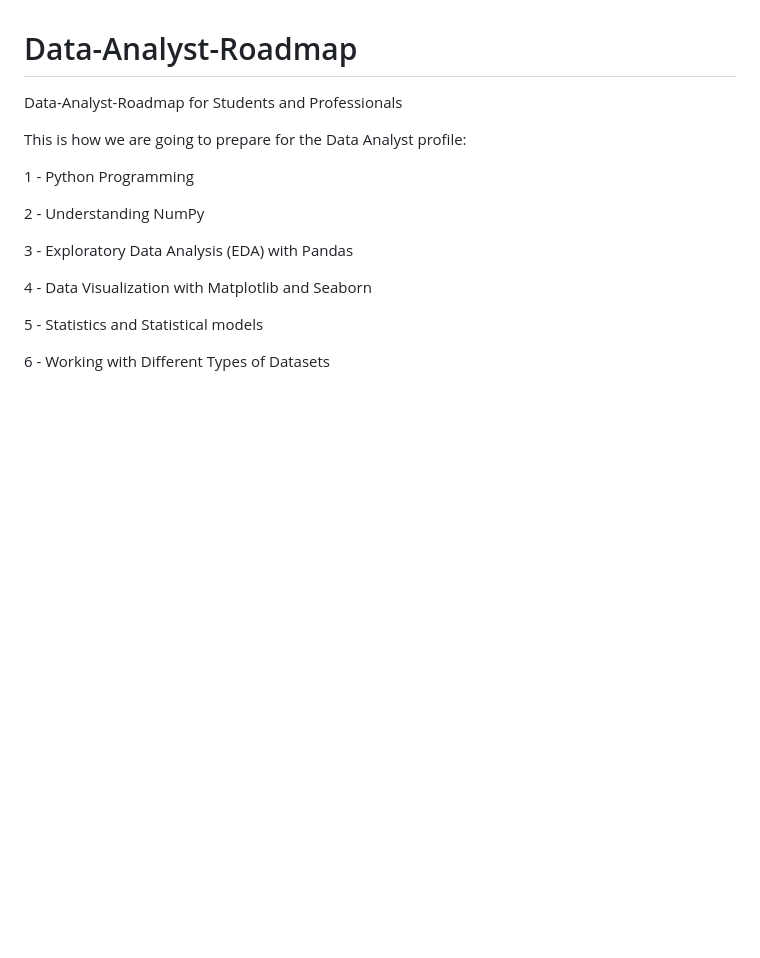
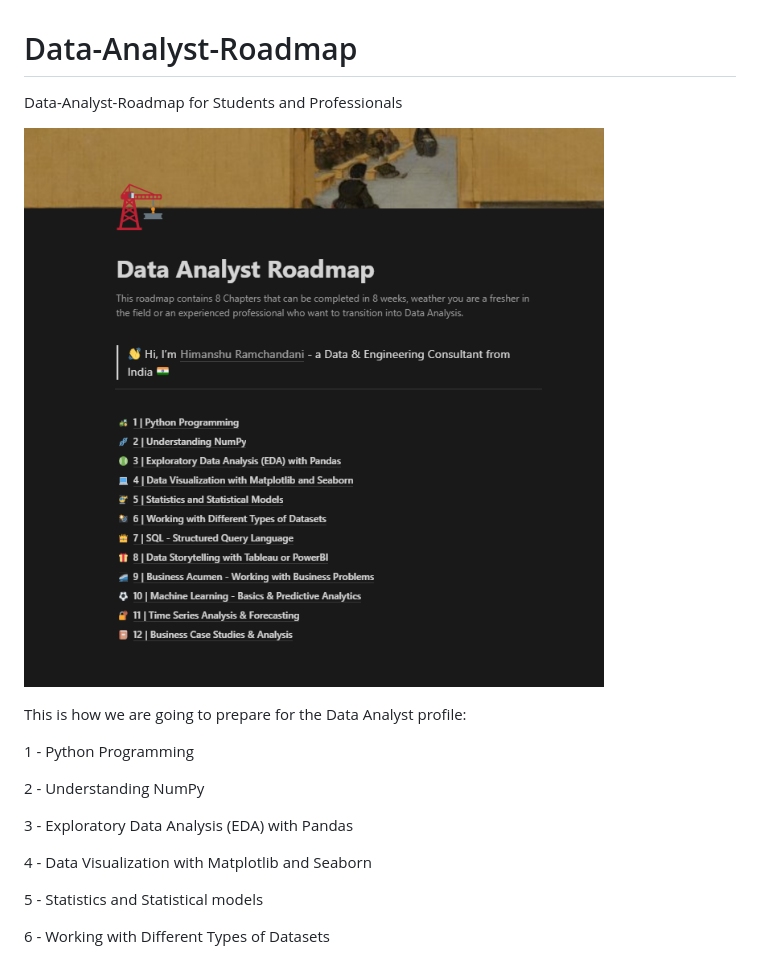
Before and after one commit to hemansnation/Data-Analyst-Roadmap, a Markdown page: README.md, the part around the change. Drawn GitHub-style; blank space fills up the shorter version.

```diff
--- a/README.md
+++ b/README.md
@@ -1,5 +1,7 @@
 # Data-Analyst-Roadmap
 Data-Analyst-Roadmap for Students and Professionals
+
+![](https://github.com/hemansnation/Data-Analyst-Roadmap/blob/main/images/data-analyst-roadmap-1.png)
 
 This is how we are going to prepare for the Data Analyst profile:
 
```
